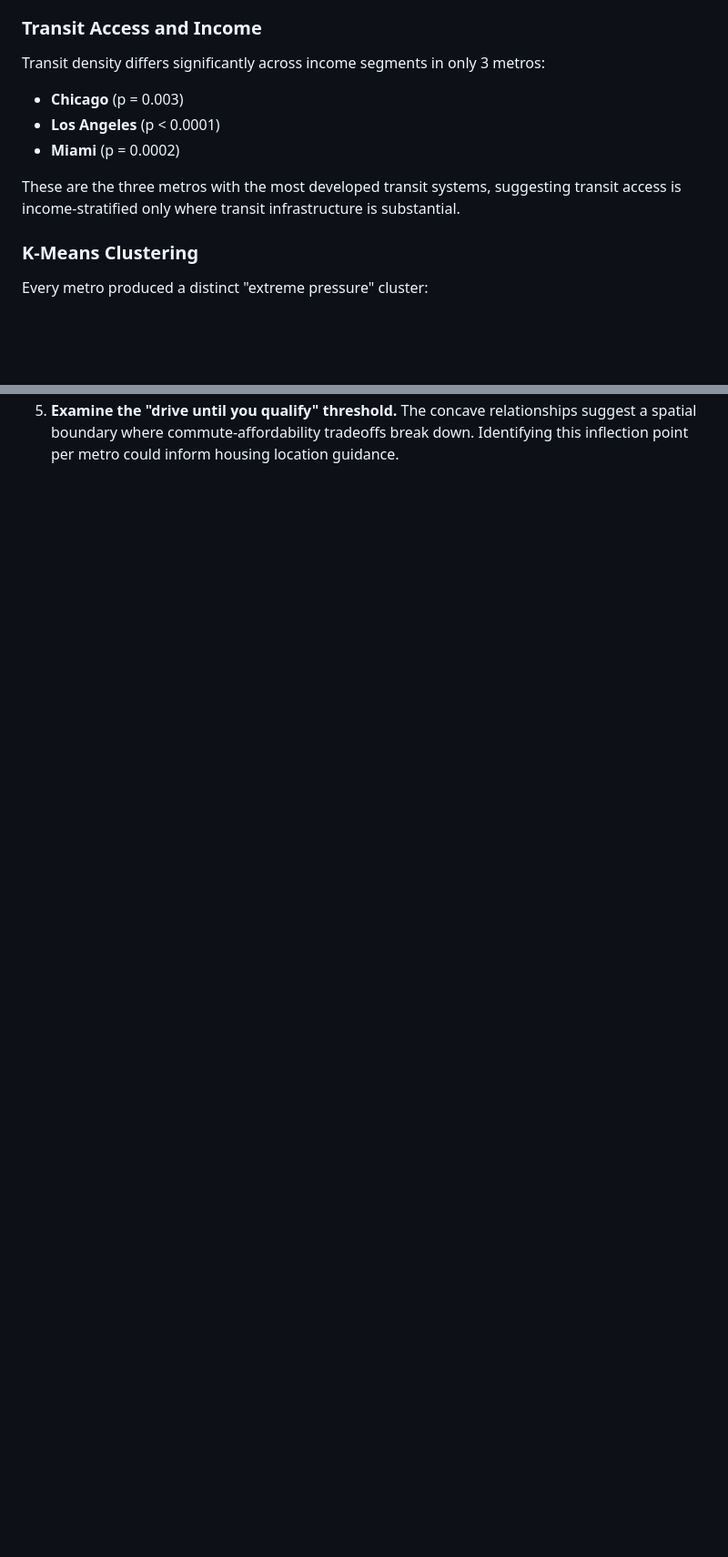
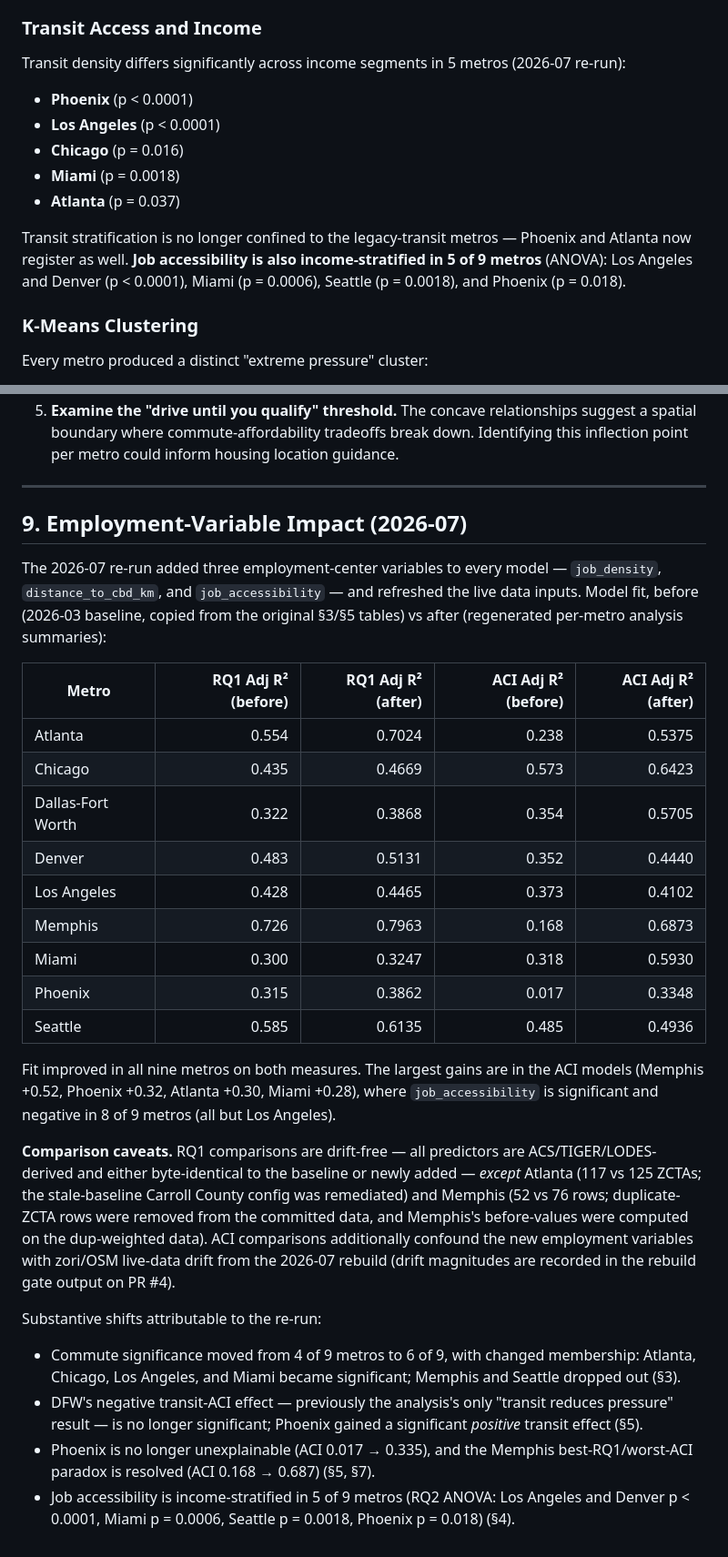
Before and after one commit to cdcoonce/housing-commute-analysis, a Markdown page: docs/findings.md, 2 parts joined by grey strips. Shown at 91% size. Rendered like a GitHub page; blank space fills up the shorter version.

```diff
--- a/docs/findings.md
+++ b/docs/findings.md
@@ -107,12 +110,14 @@ This analysis examines the relationship between housing affordability, commute t
 
 ### Transit Access and Income
 
-Transit density differs significantly across income segments in only 3 metros:
-- **Chicago** (p = 0.003)
+Transit density differs significantly across income segments in 5 metros (2026-07 re-run):
+- **Phoenix** (p < 0.0001)
 - **Los Angeles** (p < 0.0001)
-- **Miami** (p = 0.0002)
+- **Chicago** (p = 0.016)
+- **Miami** (p = 0.0018)
+- **Atlanta** (p = 0.037)
 
-These are the three metros with the most developed transit systems, suggesting transit access is income-stratified only where transit infrastructure is substantial.
+Transit stratification is no longer confined to the legacy-transit metros — Phoenix and Atlanta now register as well. **Job accessibility is also income-stratified in 5 of 9 metros** (ANOVA): Los Angeles and Denver (p < 0.0001), Miami (p = 0.0006), Seattle (p = 0.0018), and Phoenix (p = 0.018).
 
 ### K-Means Clustering
 
@@ -214 +222,30 @@ Memphis (75 ZCTAs) has the best RQ1 model fit; Phoenix (147 ZCTAs) and Miami (17
 5. **Examine the "drive until you qualify" threshold.** The concave relationships suggest a spatial boundary where commute-affordability tradeoffs break down. Identifying this inflection point per metro could inform housing location guidance.
+
+---
+
+## 9. Employment-Variable Impact (2026-07)
+
+The 2026-07 re-run added three employment-center variables to every model — `job_density`, `distance_to_cbd_km`, and `job_accessibility` — and refreshed the live data inputs. Model fit, before (2026-03 baseline, copied from the original §3/§5 tables) vs after (regenerated per-metro analysis summaries):
+
+| Metro | RQ1 Adj R² (before) | RQ1 Adj R² (after) | ACI Adj R² (before) | ACI Adj R² (after) |
+|-------|--------------------:|-------------------:|--------------------:|-------------------:|
+| Atlanta | 0.554 | 0.7024 | 0.238 | 0.5375 |
+| Chicago | 0.435 | 0.4669 | 0.573 | 0.6423 |
+| Dallas-Fort Worth | 0.322 | 0.3868 | 0.354 | 0.5705 |
+| Denver | 0.483 | 0.5131 | 0.352 | 0.4440 |
+| Los Angeles | 0.428 | 0.4465 | 0.373 | 0.4102 |
+| Memphis | 0.726 | 0.7963 | 0.168 | 0.6873 |
+| Miami | 0.300 | 0.3247 | 0.318 | 0.5930 |
+| Phoenix | 0.315 | 0.3862 | 0.017 | 0.3348 |
+| Seattle | 0.585 | 0.6135 | 0.485 | 0.4936 |
+
+Fit improved in all nine metros on both measures. The largest gains are in the ACI models (Memphis +0.52, Phoenix +0.32, Atlanta +0.30, Miami +0.28), where `job_accessibility` is significant and negative in 8 of 9 metros (all but Los Angeles).
+
+**Comparison caveats.** RQ1 comparisons are drift-free — all predictors are ACS/TIGER/LODES-derived and either byte-identical to the baseline or newly added — *except* Atlanta (117 vs 125 ZCTAs; the stale-baseline Carroll County config was remediated) and Memphis (52 vs 76 rows; duplicate-ZCTA rows were removed from the committed data, and Memphis's before-values were computed on the dup-weighted data). ACI comparisons additionally confound the new employment variables with zori/OSM live-data drift from the 2026-07 rebuild (drift magnitudes are recorded in the rebuild gate output on PR #4).
+
+Substantive shifts attributable to the re-run:
+
+- Commute significance moved from 4 of 9 metros to 6 of 9, with changed membership: Atlanta, Chicago, Los Angeles, and Miami became significant; Memphis and Seattle dropped out (§3).
+- DFW's negative transit-ACI effect — previously the analysis's only "transit reduces pressure" result — is no longer significant; Phoenix gained a significant *positive* transit effect (§5).
+- Phoenix is no longer unexplainable (ACI 0.017 → 0.335), and the Memphis best-RQ1/worst-ACI paradox is resolved (ACI 0.168 → 0.687) (§5, §7).
+- Job accessibility is income-stratified in 5 of 9 metros (RQ2 ANOVA: Los Angeles and Denver p < 0.0001, Miami p = 0.0006, Seattle p = 0.0018, Phoenix p = 0.018) (§4).
```
Also changed, not shown: other parts of docs/findings.md (+53 -47 lines).
